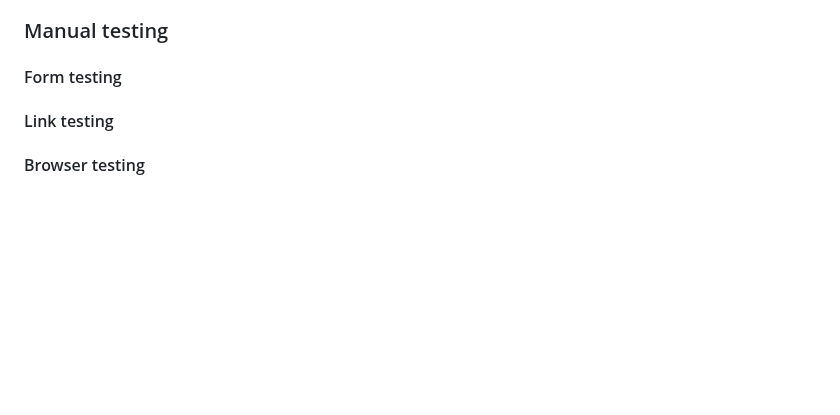
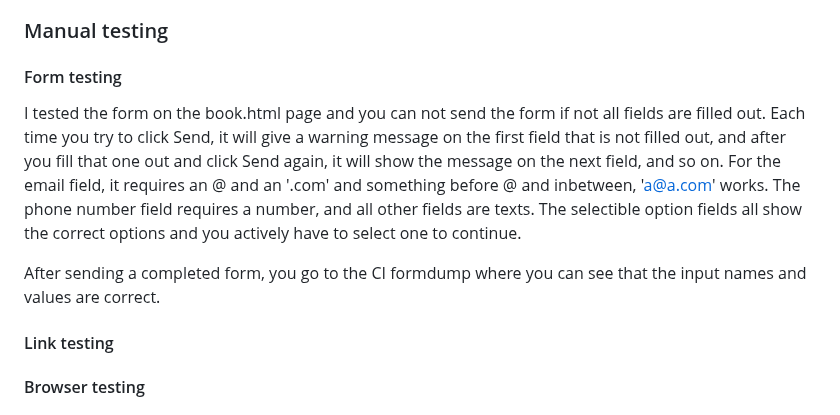
Before and after one commit to LizzyonGit/sotis-lifecoach, a Markdown page: README.md, the part around the change. GitHub-like rendering; blank space fills up the shorter version.

Commit message:
Docs: form testing section

```diff
--- a/README.md
+++ b/README.md
@@ -317,6 +317,10 @@ I'm happy with this score for performance, and like the other pages it mentions
 
 #### Form testing
 
+I tested the form on the book.html page and you can not send the form if not all fields are filled out. Each time you try to click Send, it will give a warning message on the first field that is not filled out, and after you fill that one out and click Send again, it will show the message on the next field, and so on. For the email field, it requires an @ and an '.com' and something before @ and inbetween, 'a@a.com' works. The phone number field requires a number, and all other fields are texts. The selectible option fields all show the correct options and you actively have to select one to continue.
+
+After sending a completed form, you go to the CI formdump where you can see that the input names and values are correct.
+
 #### Link testing
 
 #### Browser testing
```
